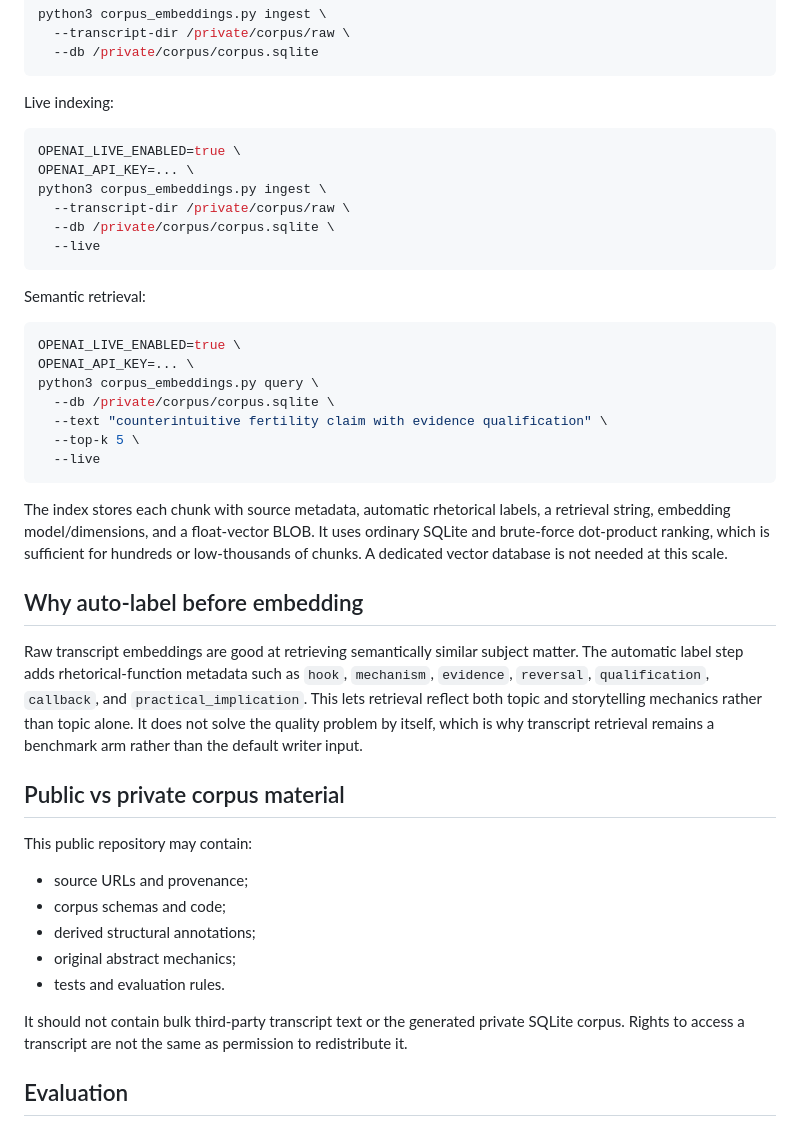
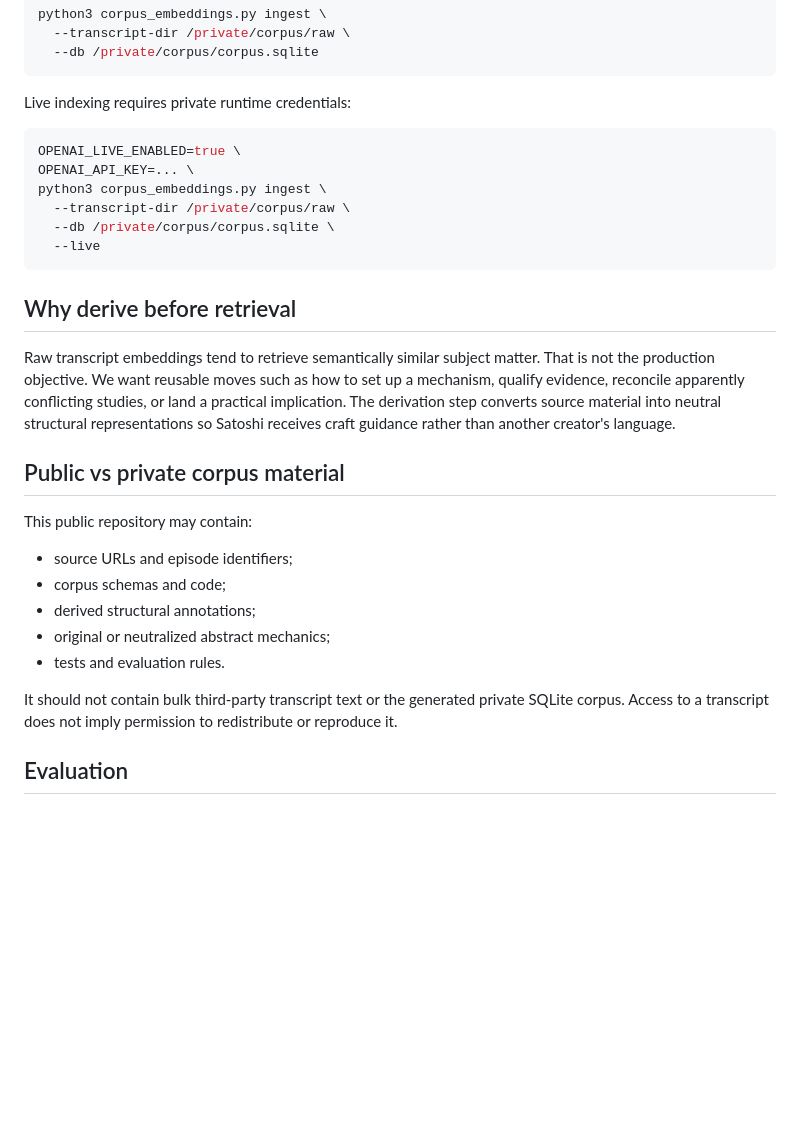
Before and after one commit to Puddin1066/media_platform_biotica, a Markdown page: CORPUS.md, the part around one of its changes. Rendered like a GitHub page; blank space fills up the shorter version.

````diff
--- a/CORPUS.md
+++ b/CORPUS.md
@@ -69,7 +100,7 @@ python3 corpus_embeddings.py ingest \
   --db /private/corpus/corpus.sqlite
 ```
 
-Live indexing:
+Live indexing requires private runtime credentials:
 
 ```sh
 OPENAI_LIVE_ENABLED=true \
@@ -80,46 +111,27 @@ python3 corpus_embeddings.py ingest \
   --live
 ```
 
-Semantic retrieval:
+## Why derive before retrieval
 
-```sh
-OPENAI_LIVE_ENABLED=true \
-OPENAI_API_KEY=... \
-python3 corpus_embeddings.py query \
-  --db /private/corpus/corpus.sqlite \
-  --text "counterintuitive fertility claim with evidence qualification" \
-  --top-k 5 \
-  --live
-```
-
-The index stores each chunk with source metadata, automatic rhetorical labels,
-a retrieval string, embedding model/dimensions, and a float-vector BLOB. It
-uses ordinary SQLite and brute-force dot-product ranking, which is sufficient
-for hundreds or low-thousands of chunks. A dedicated vector database is not
-needed at this scale.
-
-## Why auto-label before embedding
-
-Raw transcript embeddings are good at retrieving semantically similar subject
-matter. The automatic label step adds rhetorical-function metadata such as
-`hook`, `mechanism`, `evidence`, `reversal`, `qualification`, `callback`, and
-`practical_implication`. This lets retrieval reflect both topic and storytelling
-mechanics rather than topic alone. It does not solve the quality problem by
-itself, which is why transcript retrieval remains a benchmark arm rather than
-the default writer input.
+Raw transcript embeddings tend to retrieve semantically similar subject matter.
+That is not the production objective. We want reusable moves such as how to set
+up a mechanism, qualify evidence, reconcile apparently conflicting studies, or
+land a practical implication. The derivation step converts source material into
+neutral structural representations so Satoshi receives craft guidance rather
+than another creator's language.
 
 ## Public vs private corpus material
 
 This public repository may contain:
-- source URLs and provenance;
+- source URLs and episode identifiers;
 - corpus schemas and code;
 - derived structural annotations;
-- original abstract mechanics;
+- original or neutralized abstract mechanics;
 - tests and evaluation rules.
 
 It should not contain bulk third-party transcript text or the generated private
-SQLite corpus. Rights to access a transcript are not the same as permission to
-redistribute it.
+SQLite corpus. Access to a transcript does not imply permission to redistribute
+or reproduce it.
 
 ## Evaluation
 
````
Also changed, not shown: other parts of CORPUS.md (+65 -34 lines).
